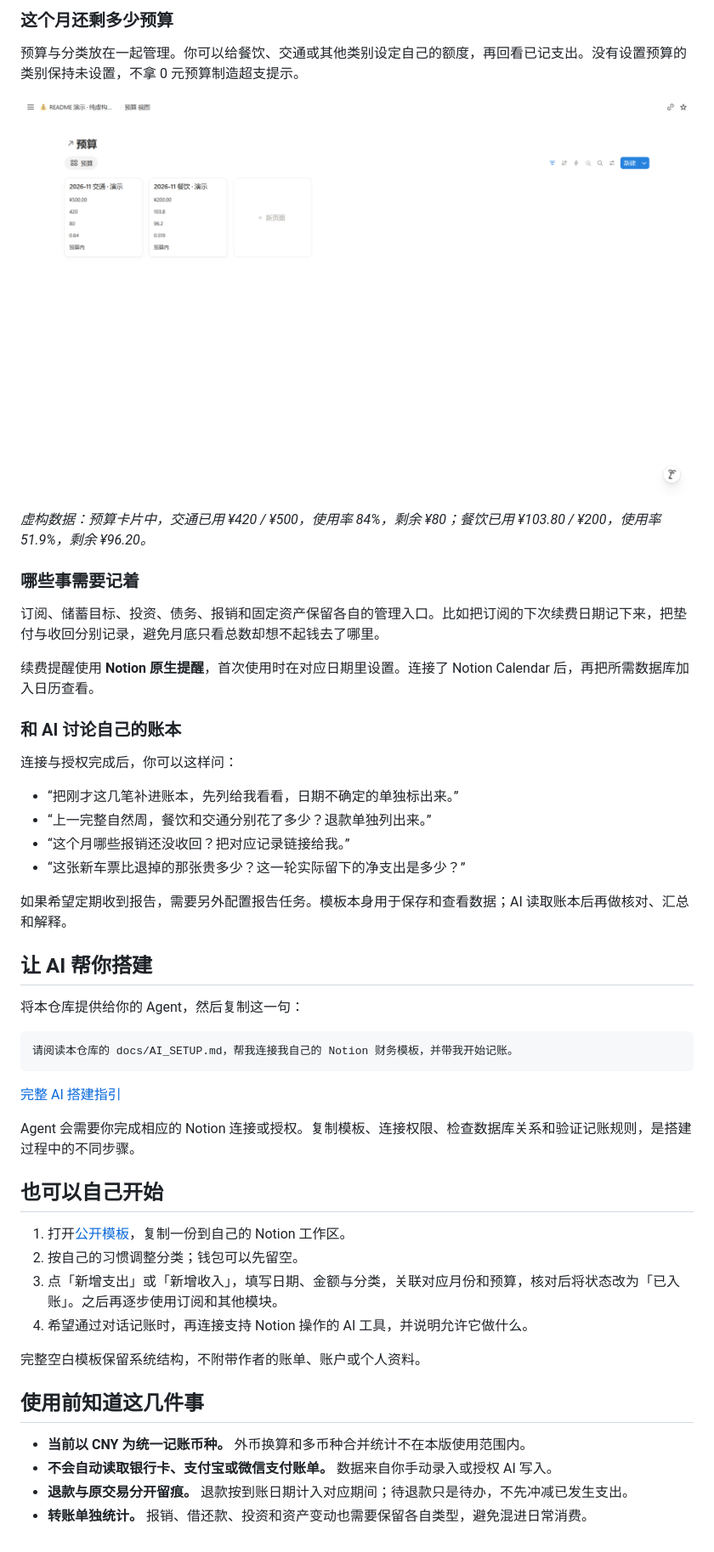
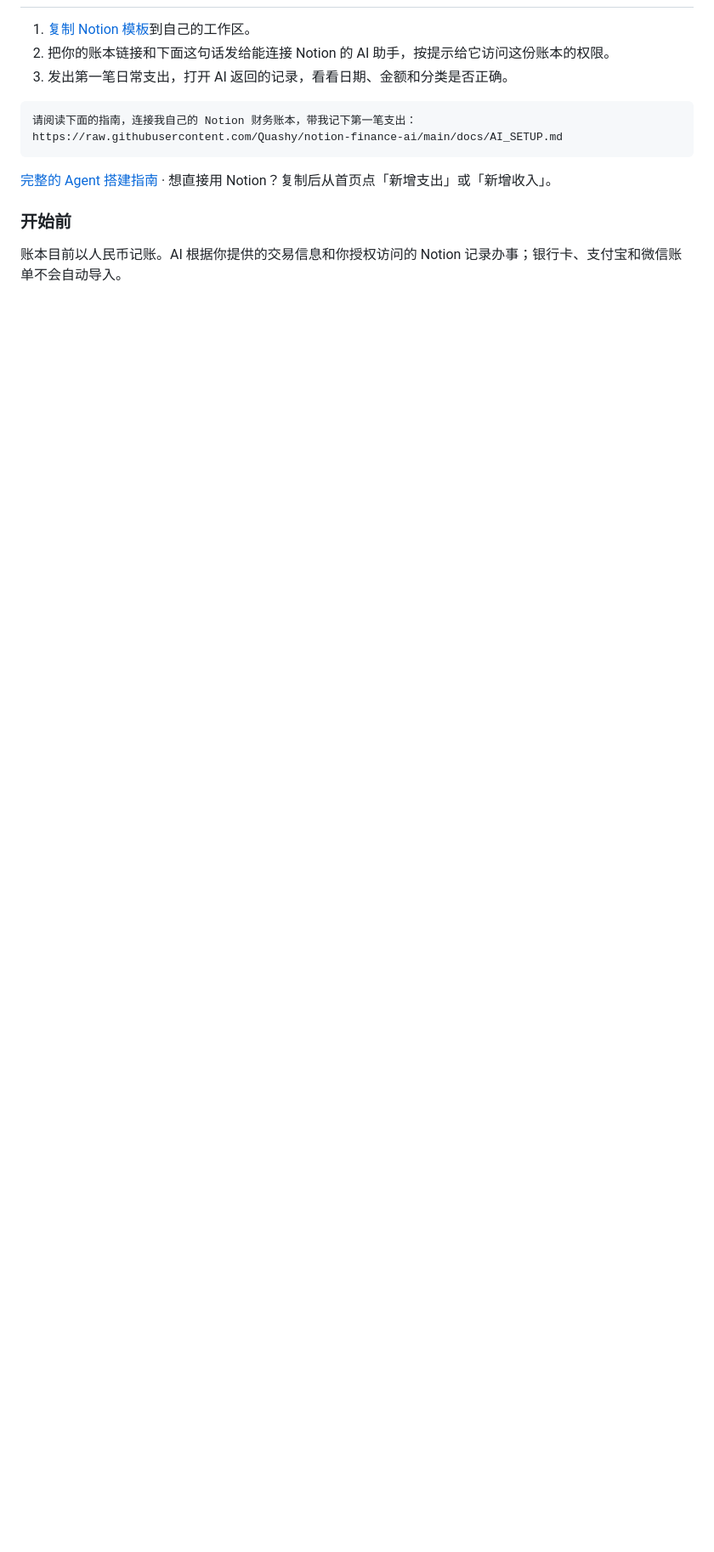
Before and after one commit to Quashy/notion-finance-ai, a Markdown page: README.md, the part around one of its changes. Shown at 85% size. Rendered like a GitHub page; pictures changed too: docs/images/demo-budget.png; blank space fills up the shorter version.

````diff
--- a/README.md
+++ b/README.md
@@ -59,53 +54,15 @@
 
-### 这个月还剩多少预算
-
-预算与分类放在一起管理。你可以给餐饮、交通或其他类别设定自己的额度，再回看已记支出。没有设置预算的类别保持未设置，不拿 0 元预算制造超支提示。
-
-![虚构数据：交通与餐饮的预算卡片](docs/images/demo-budget.png)
-
-*虚构数据：预算卡片中，交通已用 ¥420 / ¥500，使用率 84%，剩余 ¥80；餐饮已用 ¥103.80 / ¥200，使用率 51.9%，剩余 ¥96.20。*
-
-### 哪些事需要记着
-
-订阅、储蓄目标、投资、债务、报销和固定资产保留各自的管理入口。比如把订阅的下次续费日期记下来，把垫付与收回分别记录，避免月底只看总数却想不起钱去了哪里。
-
-续费提醒使用 **Notion 原生提醒**，首次使用时在对应日期里设置。连接了 Notion Calendar 后，再把所需数据库加入日历查看。
-
-### 和 AI 讨论自己的账本
-
-连接与授权完成后，你可以这样问：
-
-- “把刚才这几笔补进账本，先列给我看看，日期不确定的单独标出来。”
-- “上一完整自然周，餐饮和交通分别花了多少？退款单独列出来。”
-- “这个月哪些报销还没收回？把对应记录链接给我。”
-- “这张新车票比退掉的那张贵多少？这一轮实际留下的净支出是多少？”
-
-如果希望定期收到报告，需要另外配置报告任务。模板本身用于保存和查看数据；AI 读取账本后再做核对、汇总和解释。
-
-## 让 AI 帮你搭建
-
-将本仓库提供给你的 Agent，然后复制这一句：
+1. [复制 Notion 模板](https://quashy.notion.site/306-Money-41a4aad76d888149a195fdfe4b231c1b)到自己的工作区。
+2. 把你的账本链接和下面这句话发给能连接 Notion 的 AI 助手，按提示给它访问这份账本的权限。
+3. 发出第一笔日常支出，打开 AI 返回的记录，看看日期、金额和分类是否正确。
 
 ```text
-请阅读本仓库的 docs/AI_SETUP.md，帮我连接我自己的 Notion 财务模板，并带我开始记账。
+请阅读下面的指南，连接我自己的 Notion 财务账本，带我记下第一笔支出：
+https://raw.githubusercontent.com/Quashy/notion-finance-ai/main/docs/AI_SETUP.md
 ```
 
-[完整 AI 搭建指引](docs/AI_SETUP.md)
+[完整的 Agent 搭建指南](docs/AI_SETUP.md) · 想直接用 Notion？复制后从首页点「新增支出」或「新增收入」。
 
-Agent 会需要你完成相应的 Notion 连接或授权。复制模板、连接权限、检查数据库关系和验证记账规则，是搭建过程中的不同步骤。
+### 开始前
 
-## 也可以自己开始
-
-1. 打开[公开模板](https://quashy.notion.site/306-Money-41a4aad76d888149a195fdfe4b231c1b)，复制一份到自己的 Notion 工作区。
-2. 按自己的习惯调整分类；钱包可以先留空。
-3. 点「新增支出」或「新增收入」，填写日期、金额与分类，关联对应月份和预算，核对后将状态改为「已入账」。之后再逐步使用订阅和其他模块。
-4. 希望通过对话记账时，再连接支持 Notion 操作的 AI 工具，并说明允许它做什么。
-
-完整空白模板保留系统结构，不附带作者的账单、账户或个人资料。
-
-## 使用前知道这几件事
-
-- **当前以 CNY 为统一记账币种。** 外币换算和多币种合并统计不在本版使用范围内。
-- **不会自动读取银行卡、支付宝或微信支付账单。** 数据来自你手动录入或授权 AI 写入。
-- **退款与原交易分开留痕。** 退款按到账日期计入对应期间；待退款只是待办，不先冲减已发生支出。
-- **转账单独统计。** 报销、借还款、投资和资产变动也需要保留各自类型，避免混进日常消费。
+账本目前以人民币记账。AI 根据你提供的交易信息和你授权访问的 Notion 记录办事；银行卡、支付宝和微信账单不会自动导入。
````
Also changed, not shown: other parts of README.md (+28 -33 lines), docs/images/demo-home.png (added), docs/images/demo-ledger.png, docs/images/demo-month.png, docs/images/demo-net-chart.png, docs/images/demo-spending-chart.png.
